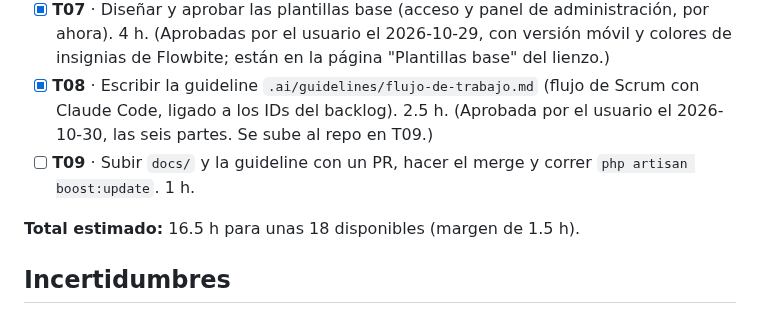
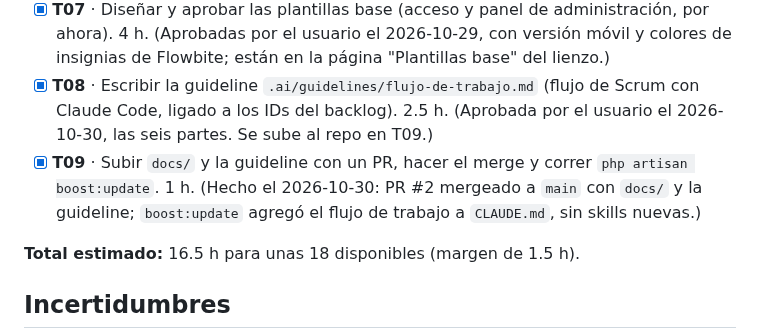
Before and after one commit to Cerati1998/SIGLA-TOS, a Markdown page: docs/sprint-1.md, the part around the change. Rendered like a GitHub page.

Commit message:
docs: marcar T09 como terminada en el Sprint 1

```diff
--- a/docs/sprint-1.md
+++ b/docs/sprint-1.md
@@ -23,7 +23,7 @@ Marca de avance: `[ ]` pendiente, `[x]` terminada.
 - [x] **T06** · Armar y aprobar la identidad visual (colores, tipografías, logos y estilo). 3 h. (Aprobada por el usuario el 2026-10-29; está en la página "Identidad visual" del lienzo.)
 - [x] **T07** · Diseñar y aprobar las plantillas base (acceso y panel de administración, por ahora). 4 h. (Aprobadas por el usuario el 2026-10-29, con versión móvil y colores de insignias de Flowbite; están en la página "Plantillas base" del lienzo.)
 - [x] **T08** · Escribir la guideline `.ai/guidelines/flujo-de-trabajo.md` (flujo de Scrum con Claude Code, ligado a los IDs del backlog). 2.5 h. (Aprobada por el usuario el 2026-10-30, las seis partes. Se sube al repo en T09.)
-- [ ] **T09** · Subir `docs/` y la guideline con un PR, hacer el merge y correr `php artisan boost:update`. 1 h.
+- [x] **T09** · Subir `docs/` y la guideline con un PR, hacer el merge y correr `php artisan boost:update`. 1 h. (Hecho el 2026-10-30: PR #2 mergeado a `main` con `docs/` y la guideline; `boost:update` agregó el flujo de trabajo a `CLAUDE.md`, sin skills nuevas.)
 
 **Total estimado:** 16.5 h para unas 18 disponibles (margen de 1.5 h).
 
```
